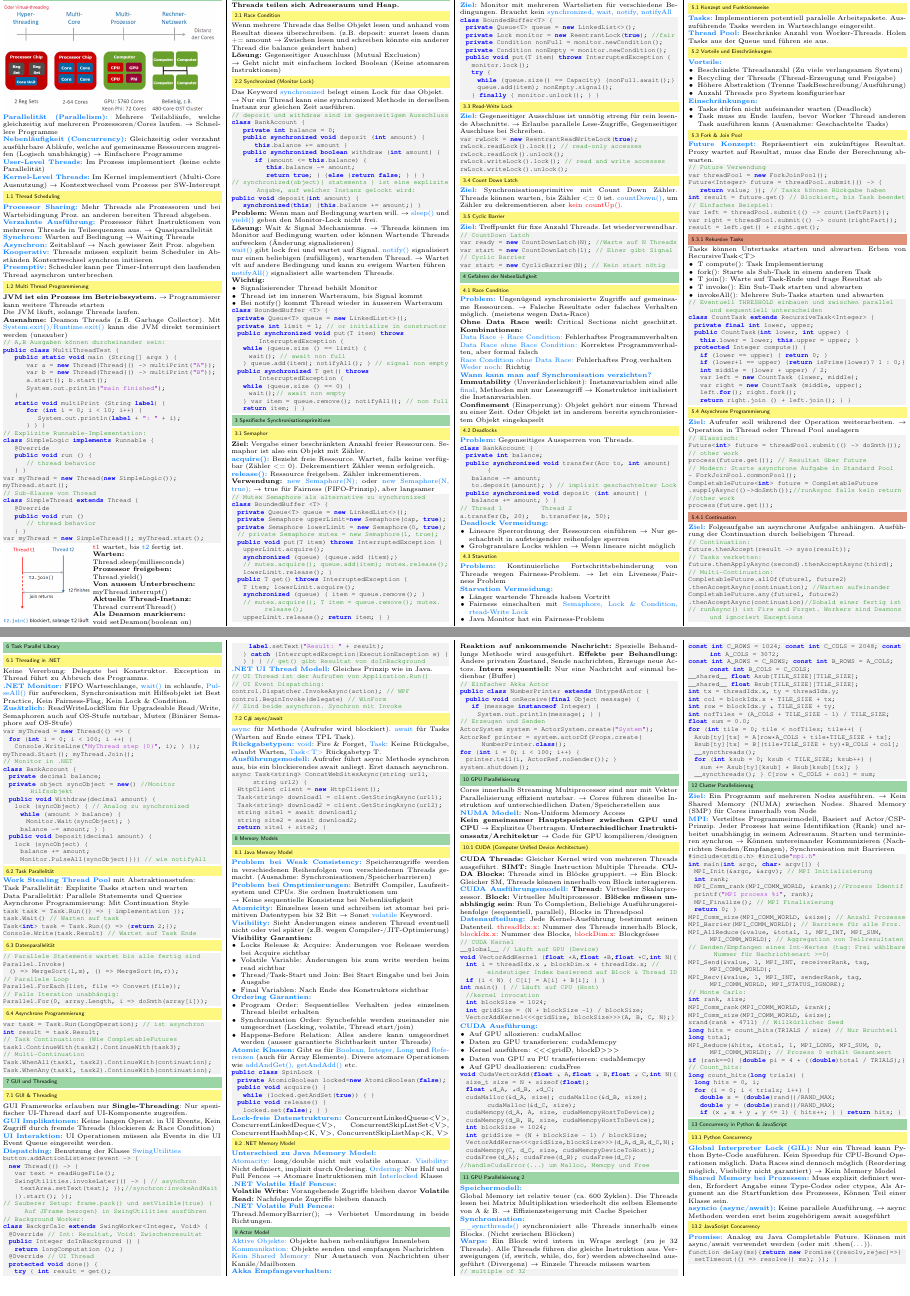
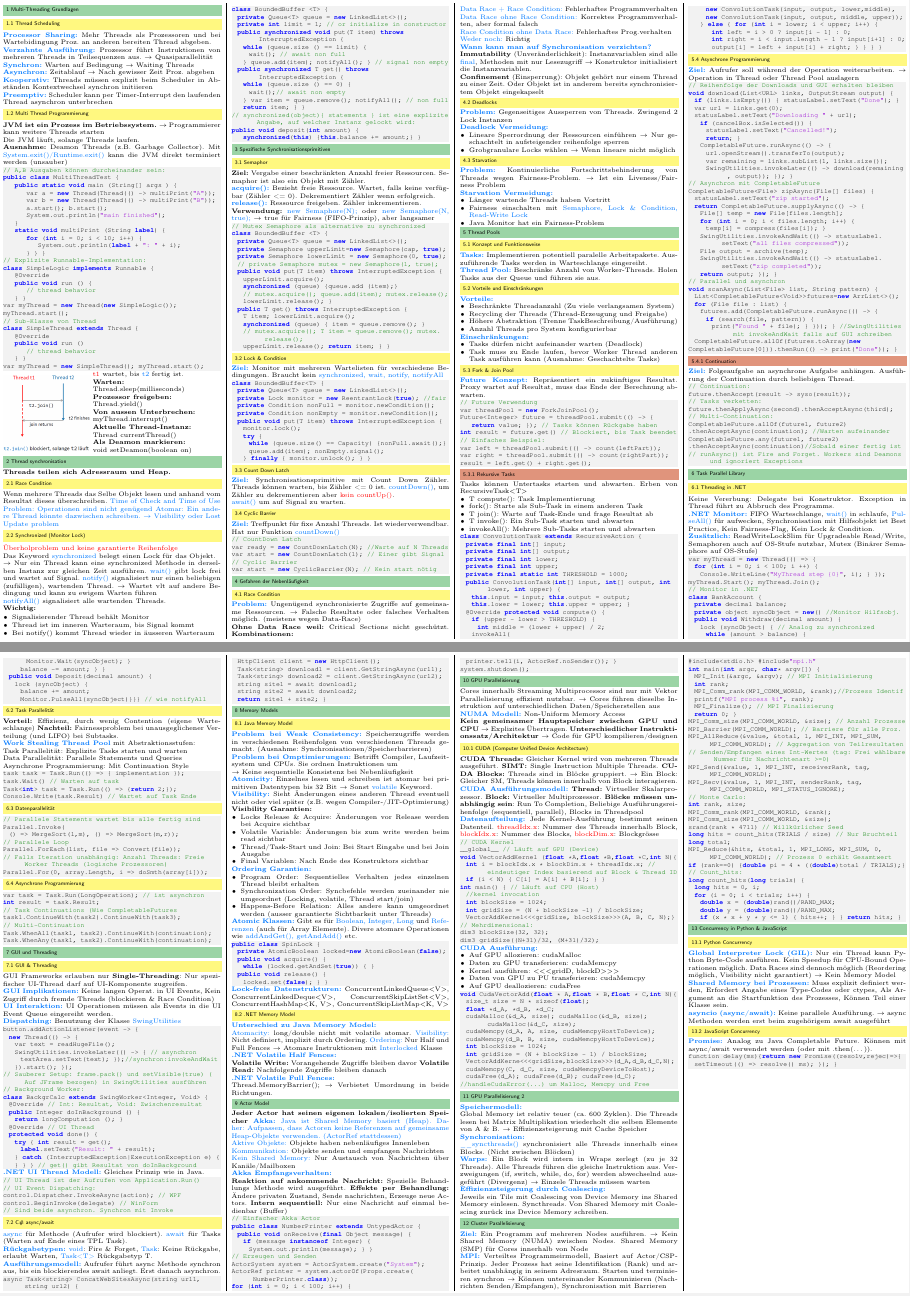
Before and after one commit to JSchltggr/ParProg_Zusammenfassung, a LaTeX document (src/main.tex, which reads src/content/week01.tex, src/content/week02.tex, src/content/week03.tex): two parts of pages 1 and 2 of 2, joined at a grey line, cut so that both start at the same text, the shorter picture padded with empty space. Compiled offline with pdfLaTeX.

Commit message:
überarbeitet

```diff
--- a/src/content/week01.tex
+++ b/src/content/week01.tex
@@ -2,11 +2,6 @@
 %! Date = 14/06/2021
 
 \section{Multi-Threading Grundlagen}
-\includegraphics[width=0.97\linewidth]{stufen_parallelisierung}\\
-\textcolor{b}{\textbf{Parallelität (Parallelism):}} Mehrere Teilabläufe, welche gleichzeitig auf mehreren Prozessoren/Cores laufen. $\rightarrow$ Schnellere Programme\\
-\textcolor{b}{\textbf{Nebenläufigkeit (Concurrency):}} Gleichzeitig oder verzahnt ausführbare Abläufe, welche auf gemeinsame Ressourcen zugreifen (Logisch unabhängig) $\rightarrow$ Einfachere Programme\\
-\textcolor{b}{\textbf{User-Level Threads:}} Im Prozess implementiert (keine echte Parallelität)\\
-\textcolor{b}{\textbf{Kernel-Level Threads:}} Im Kernel implementiert (Multi-Core Ausnutzung) $\rightarrow$ Kontextwechsel vom Prozess per SW-Interrupt
 \subsection{Thread Scheduling}
 \textcolor{b}{\textbf{Processor Sharing:}} Mehr Threads als Prozessoren und bei Wartebidingung Proz. an anderen bereiten Thread abgeben.\\
 \textcolor{b}{\textbf{Verzahnte Ausführung:}} Prozessor führt Instruktionen von mehreren Threads in Teilsequenzen aus. $\rightarrow$ Quasiparallelität\\
--- a/src/content/week02.tex
+++ b/src/content/week02.tex
@@ -4,28 +4,11 @@
 \section{Thread synchronisation}
 \textbf{Threads teilen sich Adressraum und Heap.}
 \subsection{Race Condition}
-Wenn mehrere Threads das Selbe Objekt lesen und anhand vom Resultat dieses überschreiben. (z.B. deposit: zuerst lesen dann += amount $\rightarrow$ Zwischen lesen und schreiben könnte ein anderer Thread die balance geändert haben)\\
-\textbf{Lösung:} Gegenseitiger Ausschluss (Mutual Exclusion)\\
-$\rightarrow$ Geht nicht mit einfachem locked Boolean (Keine atomaren Instruktionen)
+Wenn mehrere Threads das Selbe Objekt lesen und anhand vom Resultat dieses überschreiben. \textcolor{b}{Time of Check and Time of Use Problem: Operationen sind nicht genügend Atomar: Ein andere Thread könnte dazwischen schreiben. $\rightarrow$ Visibility oder Lost Update problem}
 \subsection{Synchronized (Monitor Lock)}
+\textcolor{red}{Überholproblem und keine garantierte Reihenfolge}\\
 Das Keyword \textcolor{b}{synchronized} belegt einen Lock für das Objekt.\\
 $\rightarrow$ Nur ein Thread kann eine synchronized Methode in derselben Instanz zur gleichen Zeit ausführen.
-\begin{lstlisting}
-// deposit und withdraw sind im gegenseitigem Ausschluss
-class BankAccount {
-    private int balance = 0;
-    public synchronized void deposit (int amount) {
-        this.balance += amount }
-    public synchronized boolean withdraw (int amount) {
-        if (amount <= this.balance) {
-            this.balance -= amount;
-            return true; } {else {return false; } } }
-// synchronized(object){ statements } ist eine explizite Angabe, auf welcher Instanz gelockt wird:
-public void deposit(int amount) {
-    synchronized(this) {this.balance += amount;} }
-\end{lstlisting}
-\textbf{Problem:} Wenn man auf Bedingung warten will. $\rightarrow$ \textcolor{b}{sleep()} und \textcolor{b}{yield()} geben den Monitor-Lock nicht frei.\\
-\textbf{Lösung:} Wait \& Signal Mechanismus. $\rightarrow$ Threads können im Monitor auf Bedingung warten oder können Wartende Threads aufwecken (Änderung signalisieren)\\
 \textcolor{b}{wait()} gibt lock frei und wartet auf Signal. \textcolor{b}{notify()} signalisiert nur einen beliebigen (zufälligen), wartenden Thread. $\rightarrow$ Wartet vlt auf andere Bedingung und kann zu ewigem Warten führen\\
 \textcolor{b}{notifyAll()} signalisiert alle wartenden Threads.\\
 \textbf{Wichtig:}
@@ -48,4 +31,7 @@ class BoundedBuffer <T> {
       wait();// await non empty
     } var item = queue.remove(); notifyAll(); // non full
     return item; } }
+// synchronized(object){ statements } ist eine explizite Angabe, auf welcher Instanz gelockt wird:
+public void deposit(int amount) {
+    synchronized(this) {this.balance += amount;} }
 \end{lstlisting}
--- a/src/content/week03.tex
+++ b/src/content/week03.tex
@@ -40,20 +40,11 @@ class BoundedBuffer<T> {
       queue.add(item); nonEmpty.signal();
     } finally { monitor.unlock(); } }
 \end{lstlisting}
-\subsection{Read-Write Lock}
-\textcolor{b}{\textbf{Ziel:}} Gegenseitiger Ausschluss ist unnötig streng für rein
-lesende Abschnitte. $\rightarrow$ Erlaube parallele Lese-Zugriffe, Gegenseitiger Auschluss bei Schreiben.
-\begin{lstlisting}
-var rwLock = new ReentrantReadWriteLock(true);
-rwLock.readLock().lock(); // read-only accesses
-rwLock.readLock().unlock();
-rwLock.writeLock().lock(); // read and write accesses
-rwLock.writeLock().unlock();
-\end{lstlisting}
 \subsection{Count Down Latch}
-\textcolor{b}{\textbf{Ziel:}} Synchronisationsprimitive mit Count Down Zähler. Threads können warten, bis Zähler <= 0 ist. \textcolor{b}{countDown()}, um Zähler zu dekrementieren aber \textcolor{red}{kein countUp()}.
+\textcolor{b}{\textbf{Ziel:}} Synchronisationsprimitive mit Count Down Zähler. Threads können warten, bis Zähler <= 0 ist. \textcolor{b}{countDown()}, um Zähler zu dekrementieren aber \textcolor{red}{kein countUp()}.\\
+\textcolor{b}{await()} um auf Signal zu warten.
 \subsection{Cyclic Barrier}
-\textcolor{b}{\textbf{Ziel:}} Treffpunkt für fixe Anzahl Threads. Ist wiederverwendbar.
+\textcolor{b}{\textbf{Ziel:}} Treffpunkt für fixe Anzahl Threads. Ist wiederverwendbar. Hat nur Funktion \textcolor{b}{countDown()}
 \begin{lstlisting}
 // CountDown Latch
 var ready = new CountDownLatch(N); //Warte auf N Threads
--- a/src/content/week04.tex
+++ b/src/content/week04.tex
@@ -14,18 +14,7 @@
 \textbf{Immutability} (Unveränderlichkeit): Instanzvariablen sind alle \textcolor{b}{final}, Methoden mit nur Lesezugriff $\rightarrow$ Konstruktor initialisiert die Instanzvariablen.\\
 \textbf{Confinement} (Einsperrung): Objekt gehört nur einem Thread zu einer Zeit. Oder Objekt ist in anderem bereits synchronisiertem Objekt eingekapselt
 \subsection{Deadlocks}
-\textcolor{b}{\textbf{Problem:}} Gegenseitiges Aussperren von Threads.
-\begin{lstlisting}
-class BankAccount {
-  private int balance;
-  public synchronized void transfer(Acc to, int amount) {
-    balance -= amount;
-    to.deposit(amount); } // implizit geschachtelter Lock
-  public synchronized void deposit (int amount) {
-    balance += amount; } }
-// Thread 1                 Thread 2
-a.transfer(b, 20);          b.transfer(a, 50);
-\end{lstlisting}
+\textcolor{b}{\textbf{Problem:}} Gegenseitiges Aussperren von Threads. Zwingend 2 Lock Instanzen\\
 \textcolor{b}{\textbf{Deadlock Vermeidung:}}
 \begin{itemize}[topsep=0pt, leftmargin=3mm]
     \setlength\itemsep{-0.3em}
@@ -38,6 +27,6 @@ a.transfer(b, 20);          b.transfer(a, 50);
 \begin{itemize}[topsep=0pt, leftmargin=3mm]
     \setlength\itemsep{-0.3em}
     \item Länger wartende Threads haben Vortritt
-    \item Fairness einschalten mit \textcolor{b}{Semaphore, Lock \& Condition, rtead-Write Lock}
+    \item Fairness einschalten mit \textcolor{b}{Semaphore, Lock \& Condition, Read-Write Lock}
     \item Java Monitor hat ein Fairness-Problem
 \end{itemize}
--- a/src/content/week05.tex
+++ b/src/content/week05.tex
@@ -44,33 +44,61 @@ Tasks können Untertasks starten und abwarten. Erben von RecursiveTask$<$T$>$
     \item invokeAll(): Mehrere Sub-Tasks starten und abwarten
 \end{itemize}
 \begin{lstlisting}
-// Eventuell THRESHOLD einbauen und zwischen parallel und sequentiell unterscheiden
-class CountTask extends RecursiveTask<Integer> {
-  private final int lower, upper;
-  public CountTask(int lower, int upper) {
+class ConvolutionTask extends RecursiveAction {
+  private final int[] input;
+  private final int[] output;
+  private final int lower;
+  private final int upper;
+  private final static int THRESHOLD = 1000;
+  public ConvolutionTask(int[] input, int[] output, int lower, int upper) {
+    this.input = input; this.output = output;
     this.lower = lower; this.upper = upper; }
-  protected Integer compute() {
-    if (lower == upper) { return 0; }
-    if (lower+1 == upper) {return isPrime(lower)? 1 : 0;}
-    int middle = (lower + upper) / 2;
-    var left = new CountTask (lower, middle);
-    var right = new CountTask (middle, upper);
-    left.for(); right.fork();
-    return right.join () + left.join(); } }
+  @Override protected void compute() {
+    if (upper - lower > THRESHOLD) {
+      int middle = (lower + upper) / 2;
+    invokeAll(
+      new ConvolutionTask(input, output, lower,middle),
+      new ConvolutionTask(input, output, middle, upper));
+    } else { for (int i = lower; i < upper; i++) {
+        int left = i > 0 ? input[i - 1] : 0;
+        int right = i < input.length - 1 ? input[i+1] : 0;
+        output[i] = left + input[i] + right; } } } }
 \end{lstlisting}
 \subsection{Asynchrone Programmierung}
 \textcolor{b}{\textbf{Ziel:}} Aufrufer soll während der Operation weiterarbeiten. $\rightarrow$ Operation in Thread oder Thread Pool auslagern
 \begin{lstlisting}
-// Klassisch:
-Future<int> future = threadPool.submit(() -> doSmth());
-// other work
-process(future.get()); // Resultat über future
-// Modern: Starte asynchrone Aufgabe in Standard Pool
-- ForkJoinPool.commonPool();
-CompletableFuture<int> future = CompletableFuture
-.supplyAsync(()->doSmth());//runAsync falls kein return
-//other work
-process(future.get());
+// Reihenfolge der Downloads und GUI erhalten bleiben
+void download(List<URL> links, OutputStream output) {
+  if (links.isEmpty()) { statusLabel.setText("Done"); }
+  var url = links.get(0);
+  statusLabel.setText("Downloading " + url);
+    if (cancelBox.isSelected()) {
+      statusLabel.setText("Cancelled!");
+      return; }
+    CompletableFuture.runAsync(() -> {
+      url.openStream().transferTo(output);
+      var remaining = links.subList(1, links.size());
+      SwingUtilities.invokeLater(() -> download(remaining, output)); }); }
+// Asynchron mit CompletableFuture
+CompletableFuture<File> zipAsync(File[] files) {
+  statusLabel.setText("zip started");
+  return CompletableFuture.supplyAsync(() -> {
+    File[] temp = new File[files.length];
+    for (int i = 0; i < files.length; i++) {
+      temp[i] = compress(files[i]); }
+    SwingUtilities.invokeAndWait(() -> statusLabel.setText("all files compressed"));
+    File output = archive(temp);
+    SwingUtilities.invokeAndWait(() -> statusLabel.setText("zip completed"));
+    return output; }); }
+// Parallel und asynchron
+void scanAsync(List<File> list, String pattern) {
+  List<CompletableFuture<Void>>futures=new ArrList<>();
+  for (File file : list) {
+    futures.add(CompletableFuture.runAsync(() -> {
+      if (search(file, pattern)) {
+        print("Found " + file); } })); } //SwingUtilities mit invokeAndWait falls auf GUI schreiben
+  CompletableFuture.allOf(futures.toArray(new
+CompletableFuture[0])).thenRun(() -> print("Done")); }
 \end{lstlisting}
 \subsubsection{Continuation}
 \textcolor{b}{\textbf{Ziel:}} Folgeaufgabe an asynchrone Aufgabe anhängen. Ausführung der Continuation durch beliebigen Thread.
--- a/src/content/week06.tex
+++ b/src/content/week06.tex
@@ -14,7 +14,7 @@ myThread.Start(); myThread.Join();
 // Monitor in .NET
 class BankAccount {
   private decimal balance;
-  private object syncObject = new() //Monitor Hilfsobjekt
+  private object syncObject = new() //Monitor Hilfsobj.
   public void Withdraw(decimal amount) {
     lock (syncObject) { // Analog zu synchronized
       while (amount > balance) {
@@ -26,6 +26,7 @@ class BankAccount {
       Monitor.PulseAll(syncObject)}}} // wie notifyAll
 \end{lstlisting}
 \subsection{Task Parallelität}
+\textbf{Vorteil:} Effizienz, durch wenig Contention (eigene Warteschlange) \textbf{Nachteil:} Fairnessproblem bei unausgeglichener Verteilung (und LIFO) bei Subtasks.\\
 \textcolor{b}{\textbf{Work Stealing Thread Pool}} mit Abstraktionsstufen:\\
 Task Parallelität: Explizite Tasks starten und warten\\
 Data Parallelität: Parallele Statements und Queries\\
@@ -43,7 +44,7 @@ Parallel.Invoke(
   () => MergeSort(l,m), () => MergeSort(m,r));
 // Parallele Loop
 Parallel.ForEach(list, file => Convert(file));
-// Falls Iteration unabhängig:
+// Falls Iteration unabhängig: Anzahl Threads: Freie Worker Threads (logische Prozessoren)
 Parallel.For(0, array.Length, i => doSmth(array[i]));
 \end{lstlisting}
 \subsection{Asynchrone Programmierung}
--- a/src/content/week09.tex
+++ b/src/content/week09.tex
@@ -2,6 +2,8 @@
 %! Date = 14/06/2021
 
 \section{Actor Model}
+\textbf{Jeder Actor hat seinen eigenen lokalen/isolierten Speicher}
+\textcolor{b}{\textbf{Akka:} Java ist Shared Memory basiert (Heap). Daher: Aufpassen, dass Actoren keine Referenzen auf gemeinsame Heap-Objekte verwenden. (ActorRef stattdessen)}\\
 \textcolor{b}{Aktive Objekte:} Objekte haben nebenläufiges Innenleben\\
 \textcolor{b}{Kommunikation:} Objekte senden und empfangen Nachrichten\\
 \textcolor{b}{Kein Shared Memory:} Nur Austausch von Nachrichten über Kanäle/Mailboxen\\
--- a/src/content/week10.tex
+++ b/src/content/week10.tex
@@ -14,13 +14,16 @@ effizient nutzbar. $\rightarrow$ Cores führen dieselbe Instruktion auf untersch
 // CUDA Kernel
 __global__ // Läuft auf GPU (Device)
 void VectorAddKernel (float *A,float *B,float *C,int N){
-  int i = threadIdx.x  * blockDim.x + threadIdx.x; // eindeutiger Index basierend auf Block & Thread ID
+  int i = blockIdx.x  * blockDim.x + threadIdx.x; // eindeutiger Index basierend auf Block & Thread ID
   if (i < N) { C[i] = A[i] + B[i]; } }
 int main() { // Läuft auf CPU (Host)
   //kernel invocation
   int blockSize = 1024;
   int gridSize = (N + blockSize -1) / blockSize;
   VectorAddKernel<<<gridSize, blockSize>>>(A, B, C, N);}
+// Mehrdimensional:
+dim3 blockSize(32, 32);
+dim3 gridSize((N+31)/32, (M+31)/32);
 \end{lstlisting}
 \textcolor{b}{\textbf{CUDA Ausführung:}}
 \begin{itemize}[topsep=0pt, leftmargin=3mm]
--- a/src/content/week11.tex
+++ b/src/content/week11.tex
@@ -6,23 +6,6 @@
 Global Memory ist relativ teuer (ca. 600 Zyklen). Die Threads lesen bei Matrix Multiplikation wiederholt die selben Elemente von A \& B. $\rightarrow$ Effizienzsteigerung mit Cache Speicher\\
 \textcolor{b}{\textbf{Synchronisation:}}\\
 \textcolor{b}{\_\_syncthreads()} synchronisiert alle Threads innerhalb eines Blocks. (Nicht zwischen Blöcken)\\
-\textcolor{b}{\textbf{Warps:}} Ein Block wird intern in Wraps zerlegt (zu je 32 Threads). Alle Threads führen die gleiche Instruktion aus. Verzweigungen (if, switch, while, do, for) werden abwechselnd ausgeführt (Divergenz) $\rightarrow$ Einzele Threads müssen warten
-\begin{lstlisting}
-// multiple of 32
-const int C_ROWS = 1024; const int C_COLS = 2048; const int A_COLS = 3072;
-const int A_ROWS = C_ROWS; const int B_ROWS = A_COLS; const int B_COLS = C_COLS;
-__shared__ float Asub[TILE_SIZE][TILE_SIZE];
-__shared__ float Bsub[TILE_SIZE][TILE_SIZE];
-int tx = threadIdx.x, ty = threadIdx.y;
-int col = blockIdx.x * TILE_SIZE + tx;
-int row = blockIdx.y * TILE_SIZE + ty;
-int nofTiles = (A_COLS + TILE_SIZE - 1) / TILE_SIZE;
-float sum = 0.0;
-for (int tile = 0; tile < nofTiles; tile++) {
-  Asub[ty][tx] = A[row*A_COLS + tile*TILE_SIZE + tx];
-  Bsub[ty][tx] = B[(tile*TILE_SIZE + ty)*B_COLS + col];
-  __syncthreads();
-  for (int ksub = 0; ksub < TILE_SIZE; ksub++) {
-    sum += Asub[ty][ksub] * Bsub[ksub][tx]; }
-  __syncthreads(); } C[row * C_COLS + col] = sum;
-\end{lstlisting}
+\textcolor{b}{\textbf{Warps:}} Ein Block wird intern in Wraps zerlegt (zu je 32 Threads). Alle Threads führen die gleiche Instruktion aus. Verzweigungen (if, switch, while, do, for) werden abwechselnd ausgeführt (Divergenz) $\rightarrow$ Einzele Threads müssen warten\\
+\textcolor{b}{\textbf{Effizienzsteigerung durch Coalescing:}}\\
+Jeweils ein Tile mit Coalescing von Device Memory ins Shared Memory einlesen. Syncthreads. Von Shared Memory mit Coalescing zurück ins Device Memory schreiben.
```
Also changed, not shown: out/main.pdf.
